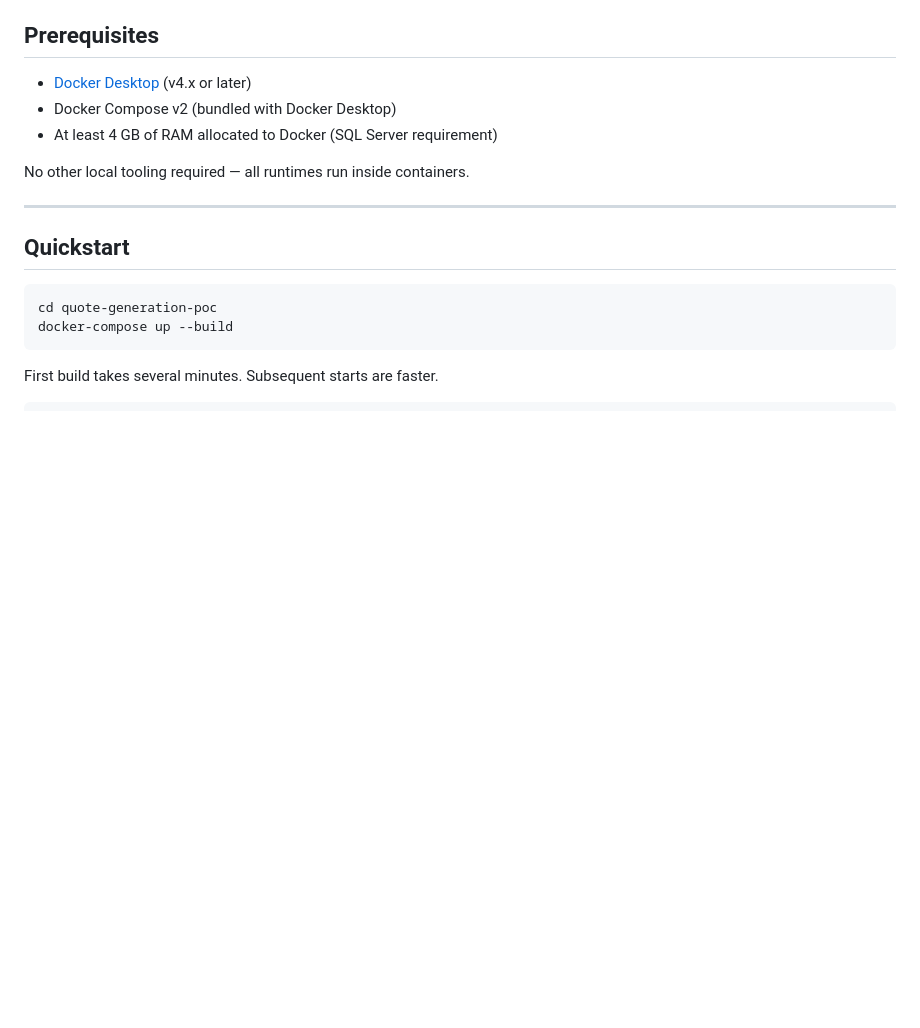
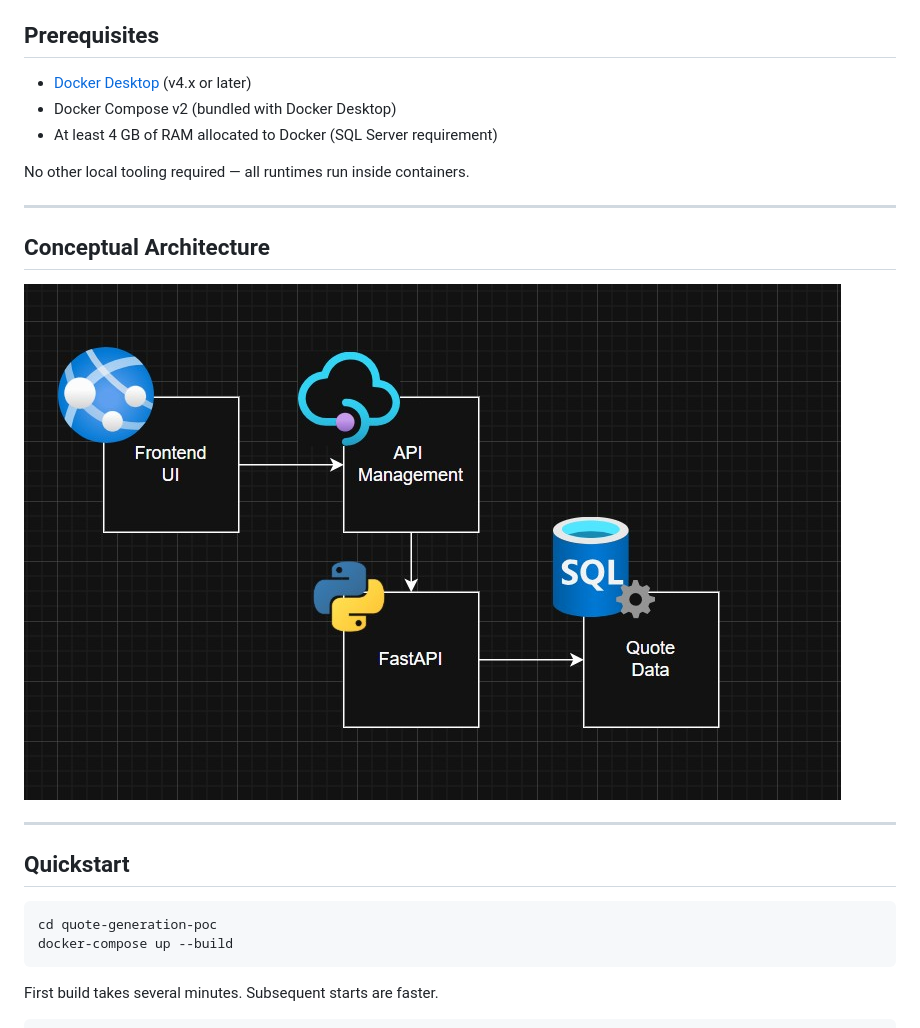
Before and after one commit to Rickcau/quote-generation-poc, a Markdown page: README.md, the part around the change printed below. Rendered like a GitHub page; pictures changed too: images/conceptual-architecture.jpg (added); blank space fills up the shorter version.

```diff
--- a/README.md
+++ b/README.md
@@ -14,6 +14,11 @@ A self-contained Docker Compose proof-of-concept demonstrating a modern Python-b
 - At least 4 GB of RAM allocated to Docker (SQL Server requirement)
 
 No other local tooling required — all runtimes run inside containers.
+
+---
+
+## Conceptual Architecture
+![Conceptual-Architecture](./images/conceptual-architecture.jpg)
 
 ---
 
```
Also changed, not shown: other parts of README.md (+8 -8 lines), summary.md (added, +77 -0 lines), 3 other files.
